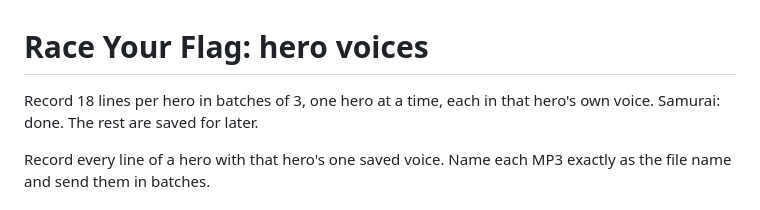
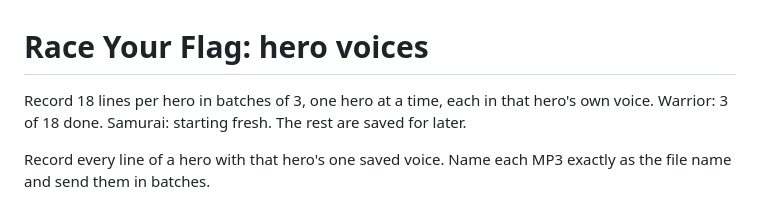
Before and after one commit to mrsevereh101-prog/Flag-Dash, a Markdown page: VOICE-LINES.md, the part around the change. GitHub-like rendering.

Commit message:
Voice list: progress update
Co-Authored-By: Claude Opus 5.5 <noreply@anthropic.com>
Claude-Session: https://claude.ai/code/session_01P2d23idmzn86QwCrrnwjqh

```diff
--- a/VOICE-LINES.md
+++ b/VOICE-LINES.md
@@ -1,6 +1,6 @@
 # Race Your Flag: hero voices
 
-Record 18 lines per hero in batches of 3, one hero at a time, each in that hero's own voice. Samurai: done. The rest are saved for later.
+Record 18 lines per hero in batches of 3, one hero at a time, each in that hero's own voice. Warrior: 3 of 18 done. Samurai: starting fresh. The rest are saved for later.
 
 Record every line of a hero with that hero's one saved voice. Name each MP3 exactly as the file name and send them in batches.
 
```
